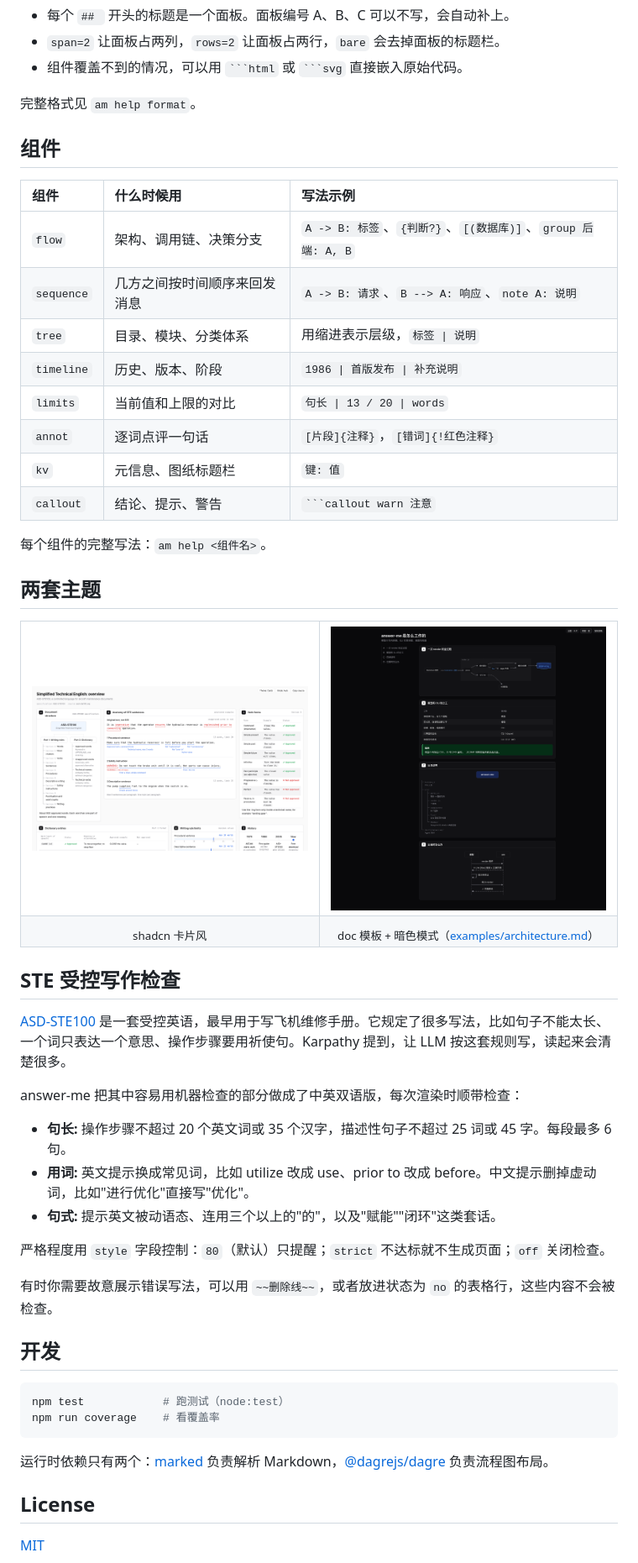
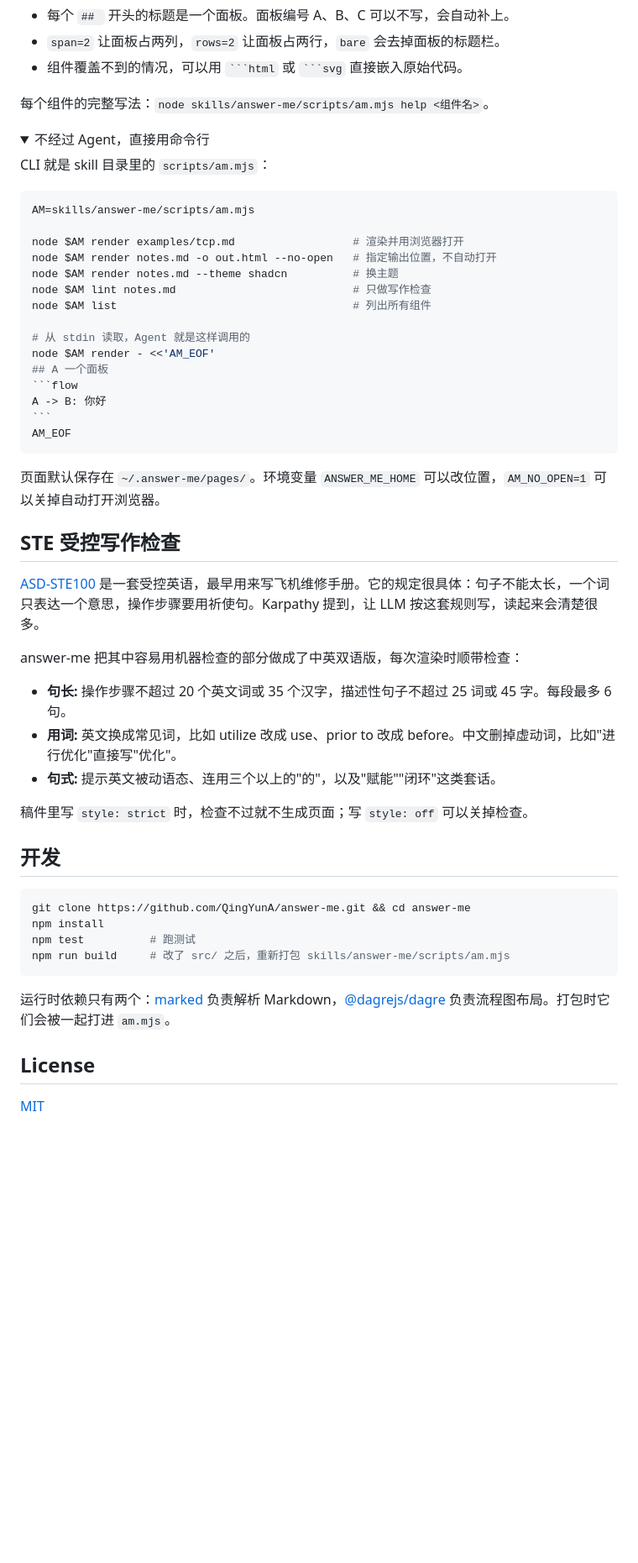
Before and after one commit to 10xdev4u-alt/sheetpress, a Markdown page: README.md, the part around one of its changes. Shown at 84% size. Drawn GitHub-style; folded sections open; blank space fills up the shorter version.

Commit message:
docs: 重写 README——Agent 一键安装优先，参考 visual-explainer / gstack 的写法

`````diff
--- a/README.md
+++ b/README.md
@@ -176,58 +201,59 @@ A -> B: 标签
 - `span=2` 让面板占两列，`rows=2` 让面板占两行，`bare` 会去掉面板的标题栏。
 - 组件覆盖不到的情况，可以用 ```` ```html ```` 或 ```` ```svg ```` 直接嵌入原始代码。
 
-完整格式见 `am help format`。
+每个组件的完整写法：`node skills/answer-me/scripts/am.mjs help <组件名>`。
 
-## 组件
+</details>
 
-| 组件 | 什么时候用 | 写法示例 |
-| :--- | :--- | :--- |
-| `flow` | 架构、调用链、决策分支 | `A -> B: 标签`、`{判断?}`、`[(数据库)]`、`group 后端: A, B` |
-| `sequence` | 几方之间按时间顺序来回发消息 | `A -> B: 请求`、`B --> A: 响应`、`note A: 说明` |
-| `tree` | 目录、模块、分类体系 | 用缩进表示层级，`标签 \| 说明` |
-| `timeline` | 历史、版本、阶段 | `1986 \| 首版发布 \| 补充说明` |
-| `limits` | 当前值和上限的对比 | `句长 \| 13 / 20 \| words` |
-| `annot` | 逐词点评一句话 | `[片段]{注释}`，`[错词]{!红色注释}` |
-| `kv` | 元信息、图纸标题栏 | `键: 值` |
-| `callout` | 结论、提示、警告 | ```` ```callout warn 注意 ```` |
+<details>
+<summary>不经过 Agent，直接用命令行</summary>
 
-每个组件的完整写法：`am help <组件名>`。
+CLI 就是 skill 目录里的 `scripts/am.mjs`：
 
-## 两套主题
+````bash
+AM=skills/answer-me/scripts/am.mjs
 
-<table>
-  <tr>
-    <td width="50%"><img src="docs/images/ste100-shadcn.png" alt="shadcn 主题"></td>
-    <td width="50%"><img src="docs/images/architecture-dark.png" alt="doc 模板，shadcn 暗色"></td>
-  </tr>
-  <tr>
-    <td align="center"><sub>shadcn 卡片风</sub></td>
-    <td align="center"><sub>doc 模板 + 暗色模式（<a href="examples/architecture.md">examples/architecture.md</a>）</sub></td>
-  </tr>
-</table>
+node $AM render examples/tcp.md                  # 渲染并用浏览器打开
+node $AM render notes.md -o out.html --no-open   # 指定输出位置，不自动打开
+node $AM render notes.md --theme shadcn          # 换主题
+node $AM lint notes.md                           # 只做写作检查
+node $AM list                                    # 列出所有组件
+
+# 从 stdin 读取，Agent 就是这样调用的
+node $AM render - <<'AM_EOF'
+## A 一个面板
+```flow
+A -> B: 你好
+```
+AM_EOF
+````
+
+页面默认保存在 `~/.answer-me/pages/`。环境变量 `ANSWER_ME_HOME` 可以改位置，`AM_NO_OPEN=1` 可以关掉自动打开浏览器。
+
+</details>
 
 ## STE 受控写作检查
 
-[ASD-STE100](https://www.asd-ste100.org/) 是一套受控英语，最早用于写飞机维修手册。它规定了很多写法，比如句子不能太长、一个词只表达一个意思、操作步骤要用祈使句。Karpathy 提到，让 LLM 按这套规则写，读起来会清楚很多。
+[ASD-STE100](https://www.asd-ste100.org/) 是一套受控英语，最早用来写飞机维修手册。它的规定很具体：句子不能太长，一个词只表达一个意思，操作步骤要用祈使句。Karpathy 提到，让 LLM 按这套规则写，读起来会清楚很多。
 
 answer-me 把其中容易用机器检查的部分做成了中英双语版，每次渲染时顺带检查：
 
 - **句长:** 操作步骤不超过 20 个英文词或 35 个汉字，描述性句子不超过 25 词或 45 字。每段最多 6 句。
-- **用词:** 英文提示换成常见词，比如 utilize 改成 use、prior to 改成 before。中文提示删掉虚动词，比如"进行优化"直接写"优化"。
+- **用词:** 英文换成常见词，比如 utilize 改成 use、prior to 改成 before。中文删掉虚动词，比如"进行优化"直接写"优化"。
 - **句式:** 提示英文被动语态、连用三个以上的"的"，以及"赋能""闭环"这类套话。
 
-严格程度用 `style` 字段控制：`80`（默认）只提醒；`strict` 不达标就不生成页面；`off` 关闭检查。
-
-有时你需要故意展示错误写法，可以用 `~~删除线~~`，或者放进状态为 `no` 的表格行，这些内容不会被检查。
+稿件里写 `style: strict` 时，检查不过就不生成页面；写 `style: off` 可以关掉检查。
 
 ## 开发
 
 ```bash
-npm test            # 跑测试（node:test）
-npm run coverage    # 看覆盖率
+git clone https://github.com/QingYunA/answer-me.git && cd answer-me
+npm install
+npm test          # 跑测试
+npm run build     # 改了 src/ 之后，重新打包 skills/answer-me/scripts/am.mjs
 ```
 
-运行时依赖只有两个：[marked](https://github.com/markedjs/marked) 负责解析 Markdown，[@dagrejs/dagre](https://github.com/dagrejs/dagre) 负责流程图布局。
+运行时依赖只有两个：[marked](https://github.com/markedjs/marked) 负责解析 Markdown，[@dagrejs/dagre](https://github.com/dagrejs/dagre) 负责流程图布局。打包时它们会被一起打进 `am.mjs`。
 
 ## License
 
`````
Also changed, not shown: other parts of README.md (+114 -89 lines), skills/answer-me/SKILL.md (+1 -1 lines).
